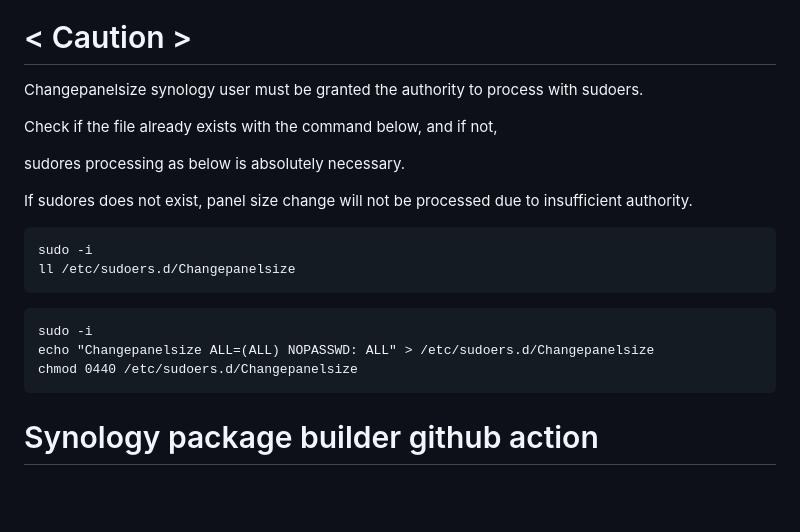
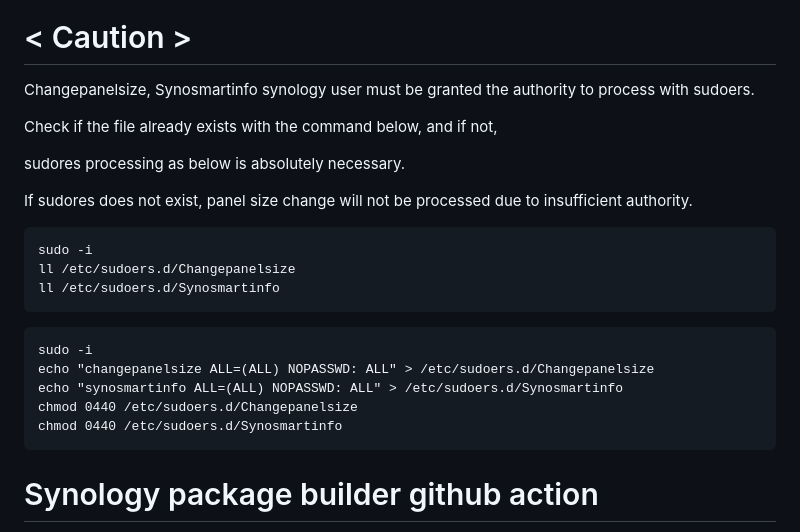
Before and after one commit to tomgrv/synology-package-builder, a Markdown page: README.md, the part around the change. Rendered like a GitHub page; blank space fills up the shorter version.

````diff
--- a/README.md
+++ b/README.md
@@ -6,7 +6,7 @@
 
 # < Caution >
 
-Changepanelsize synology user must be granted the authority to process with sudoers.
+Changepanelsize, Synosmartinfo synology user must be granted the authority to process with sudoers.
 
 Check if the file already exists with the command below, and if not,
 
@@ -18,12 +18,15 @@ If sudores does not exist, panel size change will not be processed due to insuff
 ```
 sudo -i
 ll /etc/sudoers.d/Changepanelsize
+ll /etc/sudoers.d/Synosmartinfo
 ```
 
 ```
 sudo -i
-echo "Changepanelsize ALL=(ALL) NOPASSWD: ALL" > /etc/sudoers.d/Changepanelsize
+echo "changepanelsize ALL=(ALL) NOPASSWD: ALL" > /etc/sudoers.d/Changepanelsize
+echo "synosmartinfo ALL=(ALL) NOPASSWD: ALL" > /etc/sudoers.d/Synosmartinfo
 chmod 0440 /etc/sudoers.d/Changepanelsize
+chmod 0440 /etc/sudoers.d/Synosmartinfo
 ```
 
 # Synology package builder github action
````
